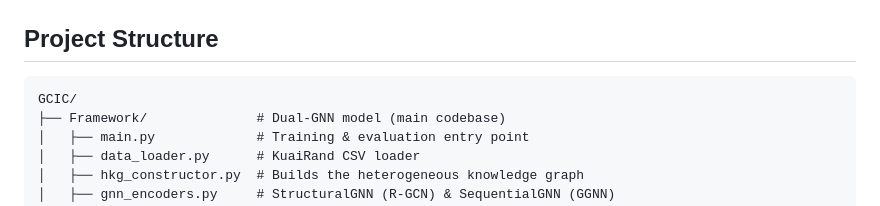
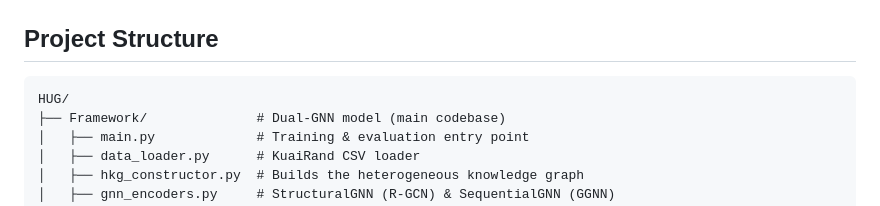
Before and after one commit to brains-group/HUG, a Markdown page: README.md, the part around the change. GitHub-like rendering.

Commit message:
Change project directory name from GCIC to HUG
Updated project structure section to reflect new directory name.

````diff
--- a/README.md
+++ b/README.md
@@ -31,7 +31,7 @@ A **KG-guided cross-attention alignment module** fuses both representations befo
 ## Project Structure
 
 ```
-GCIC/
+HUG/
 ├── Framework/              # Dual-GNN model (main codebase)
 │   ├── main.py             # Training & evaluation entry point
 │   ├── data_loader.py      # KuaiRand CSV loader
````
